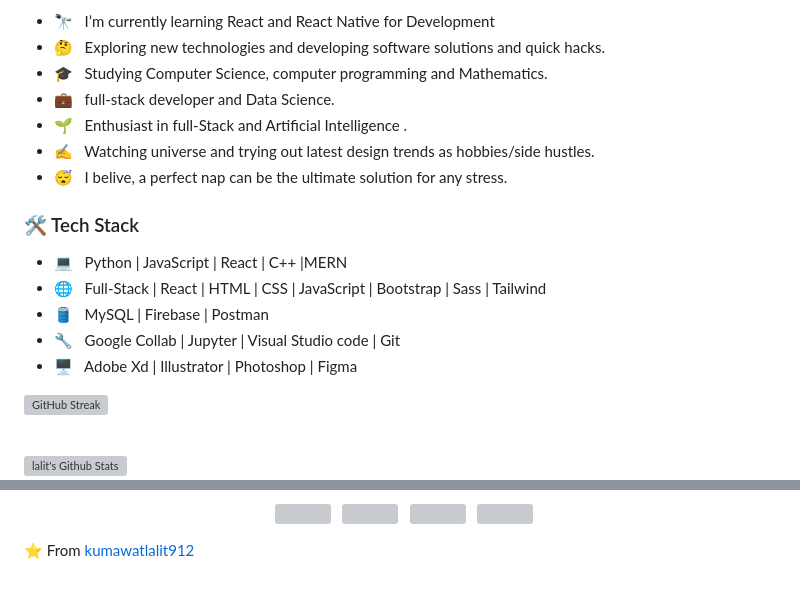
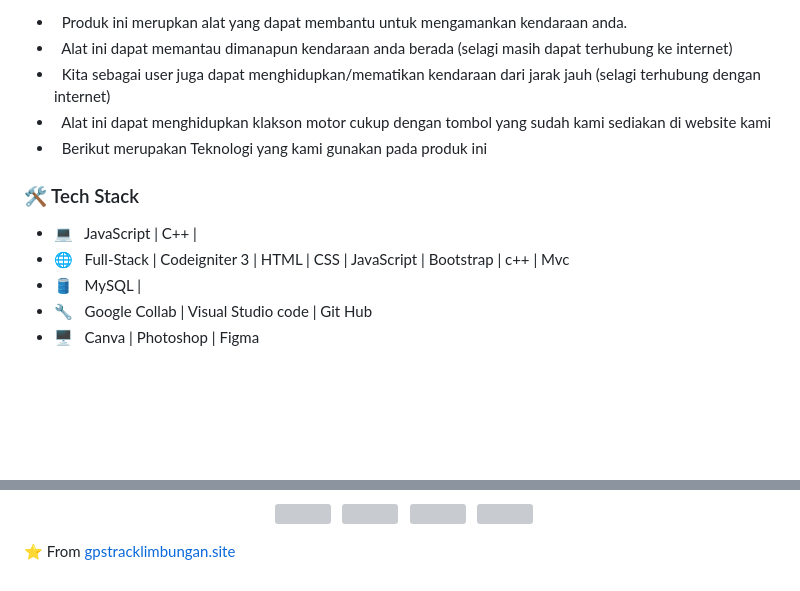
Before and after one commit to restuprayudha797/gpstrack_2.0Version, a Markdown page: README.md, 2 parts joined by grey strips. Rendered like a GitHub page; blank space fills up the shorter version; grey boxes are pictures that could not be loaded.

```diff
--- a/README.md
+++ b/README.md
@@ -7,26 +7,23 @@
 
-- 🔭 &nbsp; I’m currently learning React and React Native for Development
-- 🤔 &nbsp; Exploring new technologies and developing software solutions and quick hacks.
-- 🎓 &nbsp; Studying Computer Science, computer programming and Mathematics.
-- 💼 &nbsp; full-stack developer and Data Science.
-- 🌱 &nbsp; Enthusiast in full-Stack and Artificial Intelligence .
-- ✍️ &nbsp; Watching universe and trying out latest design trends as hobbies/side hustles.
-- 😴 &nbsp; I belive, a perfect nap can be the ultimate solution for any stress.
+- &nbsp; Produk ini merupkan alat yang dapat membantu untuk mengamankan kendaraan anda.
+- &nbsp; Alat ini dapat memantau dimanapun kendaraan anda berada (selagi masih dapat terhubung ke internet)
+- &nbsp; Kita sebagai user juga dapat menghidupkan/mematikan kendaraan dari jarak jauh (selagi terhubung dengan internet)
+- &nbsp; Alat ini dapat menghidupkan klakson motor cukup dengan tombol yang sudah kami sediakan di website kami
+- &nbsp; Berikut merupakan Teknologi yang kami gunakan pada produk ini
 
 <h3>🛠 Tech Stack</h3>
 
-- 💻 &nbsp; Python | JavaScript | React | C++ |MERN
-- 🌐 &nbsp; Full-Stack | React | HTML | CSS | JavaScript | Bootstrap | Sass | Tailwind
-- 🛢 &nbsp; MySQL | Firebase | Postman
-- 🔧 &nbsp; Google Collab | Jupyter | Visual Studio code  | Git
-- 🖥 &nbsp; Adobe Xd | Illustrator | Photoshop | Figma
+- 💻 &nbsp; JavaScript | C++ |
+- 🌐 &nbsp; Full-Stack | Codeigniter 3 | HTML | CSS | JavaScript | Bootstrap | c++ | Mvc
+- 🛢 &nbsp; MySQL |
+- 🔧 &nbsp; Google Collab | Visual Studio code | Git Hub
+- 🖥 &nbsp; Canva | Photoshop | Figma
 
-
-[![GitHub Streak](https://github-readme-streak-stats.herokuapp.com?user=kumawatlalit912&theme=submarine-flowers&border_radius=5&fire=DD701B)](https://git.io/streak-stats)
+<!-- [![GitHub Streak](https://github-readme-streak-stats.herokuapp.com?user=kumawatlalit912&theme=submarine-flowers&border_radius=5&fire=DD701B)](https://git.io/streak-stats) -->
 
 <br>
 
-<img align="center" src="https://github-readme-stats.vercel.app/api?username=kumawatlalit912&include_all_commits=true&count_private=true&show_icons=true&line_height=20&title_color=7A7ADB&icon_color=2234AE&text_color=D3D3D3&bg_color=0,000000,130F40" alt="lalit's Github Stats">
+<!-- <img align="center" src="https://github-readme-stats.vercel.app/api?username=kumawatlalit912&include_all_commits=true&count_private=true&show_icons=true&line_height=20&title_color=7A7ADB&icon_color=2234AE&text_color=D3D3D3&bg_color=0,000000,130F40" alt="lalit's Github Stats">
 
-</br>
+</br> -->
 
@@ -46,4 +38,4 @@
 &nbsp; <a href="mailto:kumawatlalit912@gmail.com" target="_blank" rel="noopener noreferrer"><img src="https://img.icons8.com/plasticine/100/000000/gmail.png"  width="50" /></a>
 </p>
 
-⭐️ From [kumawatlalit912](https://github.com/kumawatlalit912)
+⭐️ From [gpstracklimbungan.site](https://gpstracklimbungan.site/)
```
Also changed, not shown: other parts of README.md (+5 -10 lines).
